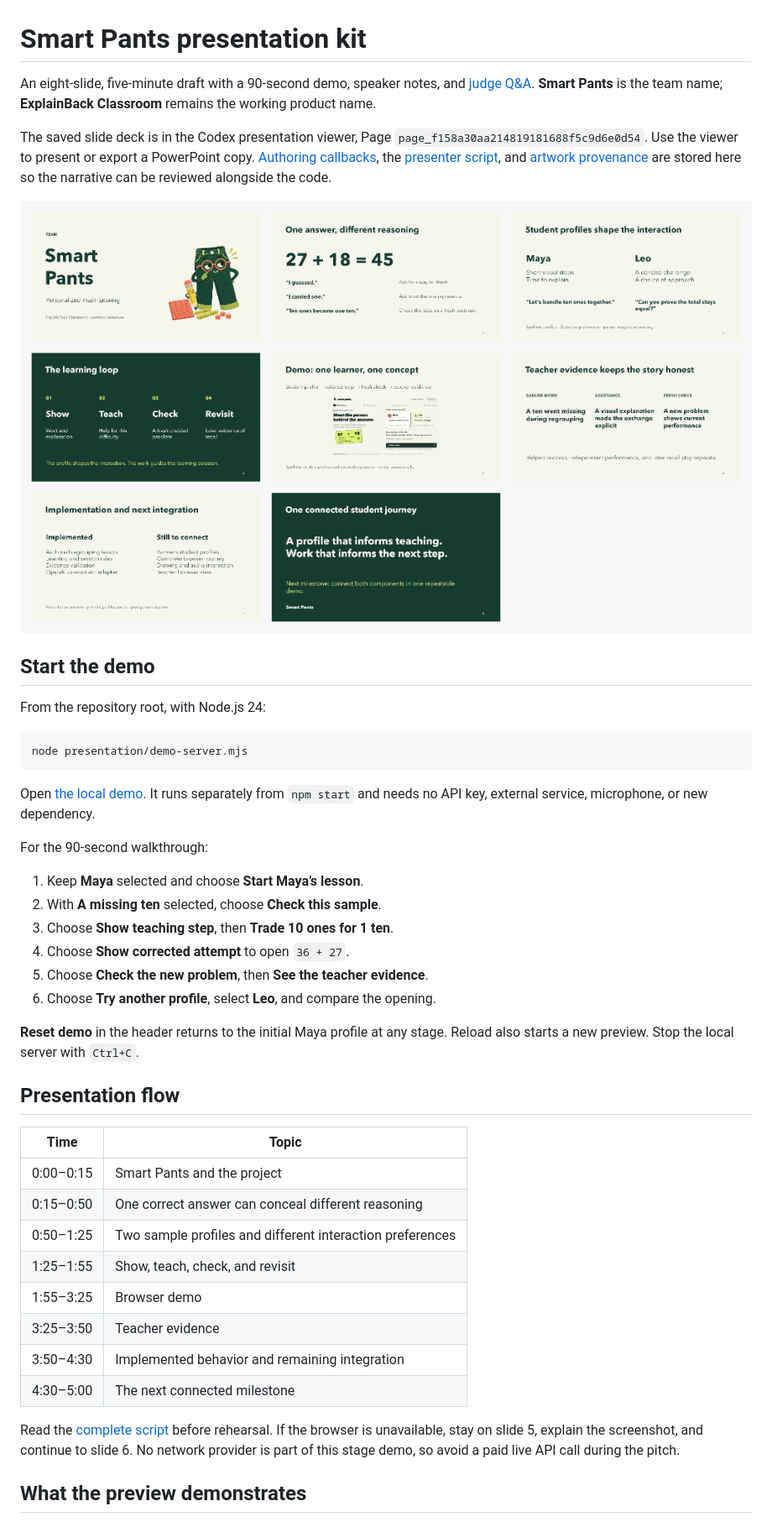
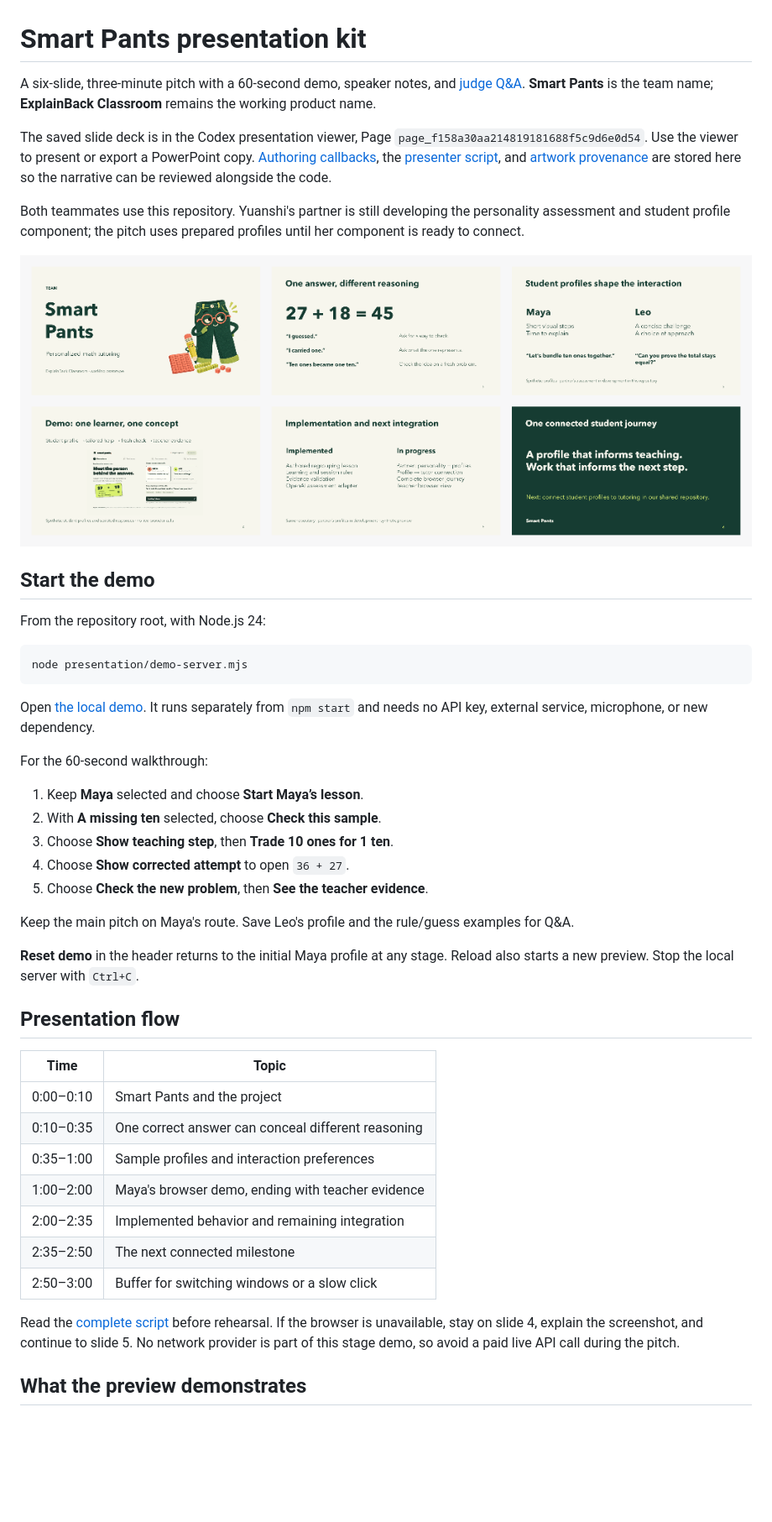
Before and after one commit to yuansshi/edu_hackthon, a Markdown page: presentation/README.md, the part around one of its changes. Shown at 84% size. Drawn GitHub-style; pictures changed too: presentation/assets/deck-preview.png; blank space fills up the shorter version.

Commit message:
Fit Smart Pants pitch to three minutes

```diff
--- a/presentation/README.md
+++ b/presentation/README.md
@@ -1,6 +1,6 @@
 # Smart Pants presentation kit
 
-An eight-slide, five-minute draft with a 90-second demo, speaker notes, and
+A six-slide, three-minute pitch with a 60-second demo, speaker notes, and
 [judge Q&A](judge-questions.md). **Smart Pants** is the team name;
 **ExplainBack Classroom** remains the working product name.
 
@@ -9,6 +9,10 @@ The saved slide deck is in the Codex presentation viewer, Page
 PowerPoint copy. [Authoring callbacks](build-deck.mjs), the
 [presenter script](presenter-script.md), and [artwork provenance](assets/README.md)
 are stored here so the narrative can be reviewed alongside the code.
+
+Both teammates use this repository. Yuanshi's partner is still developing the
+personality assessment and student profile component; the pitch uses prepared
+profiles until her component is ready to connect.
 
 ![Slide overview](assets/deck-preview.png)
 
@@ -23,14 +27,16 @@ node presentation/demo-server.mjs
 Open [the local demo](http://127.0.0.1:3100). It runs separately from `npm start`
 and needs no API key, external service, microphone, or new dependency.
 
-For the 90-second walkthrough:
+For the 60-second walkthrough:
 
 1. Keep **Maya** selected and choose **Start Maya’s lesson**.
 2. With **A missing ten** selected, choose **Check this sample**.
 3. Choose **Show teaching step**, then **Trade 10 ones for 1 ten**.
 4. Choose **Show corrected attempt** to open `36 + 27`.
 5. Choose **Check the new problem**, then **See the teacher evidence**.
-6. Choose **Try another profile**, select **Leo**, and compare the opening.
+
+Keep the main pitch on Maya's route. Save Leo's profile and the rule/guess
+examples for Q&A.
 
 **Reset demo** in the header returns to the initial Maya profile at any stage.
 Reload also starts a new preview. Stop the local server with `Ctrl+C`.
@@ -39,17 +45,16 @@ Reload also starts a new preview. Stop the local server with `Ctrl+C`.
 
 | Time | Topic |
 | --- | --- |
-| 0:00–0:15 | Smart Pants and the project |
-| 0:15–0:50 | One correct answer can conceal different reasoning |
-| 0:50–1:25 | Two sample profiles and different interaction preferences |
-| 1:25–1:55 | Show, teach, check, and revisit |
-| 1:55–3:25 | Browser demo |
-| 3:25–3:50 | Teacher evidence |
-| 3:50–4:30 | Implemented behavior and remaining integration |
-| 4:30–5:00 | The next connected milestone |
+| 0:00–0:10 | Smart Pants and the project |
+| 0:10–0:35 | One correct answer can conceal different reasoning |
+| 0:35–1:00 | Sample profiles and interaction preferences |
+| 1:00–2:00 | Maya's browser demo, ending with teacher evidence |
+| 2:00–2:35 | Implemented behavior and remaining integration |
+| 2:35–2:50 | The next connected milestone |
+| 2:50–3:00 | Buffer for switching windows or a slow click |
 
 Read the [complete script](presenter-script.md) before rehearsal. If the browser
-is unavailable, stay on slide 5, explain the screenshot, and continue to slide 6.
+is unavailable, stay on slide 4, explain the screenshot, and continue to slide 5.
 No network provider is part of this stage demo, so avoid a paid live API call
 during the pitch.
 
```
Also changed, not shown: other parts of presentation/README.md (+7 -4 lines), presentation/judge-questions.md (+13 -3 lines), presentation/presenter-script.md (+12 -18 lines), 1 other file.
